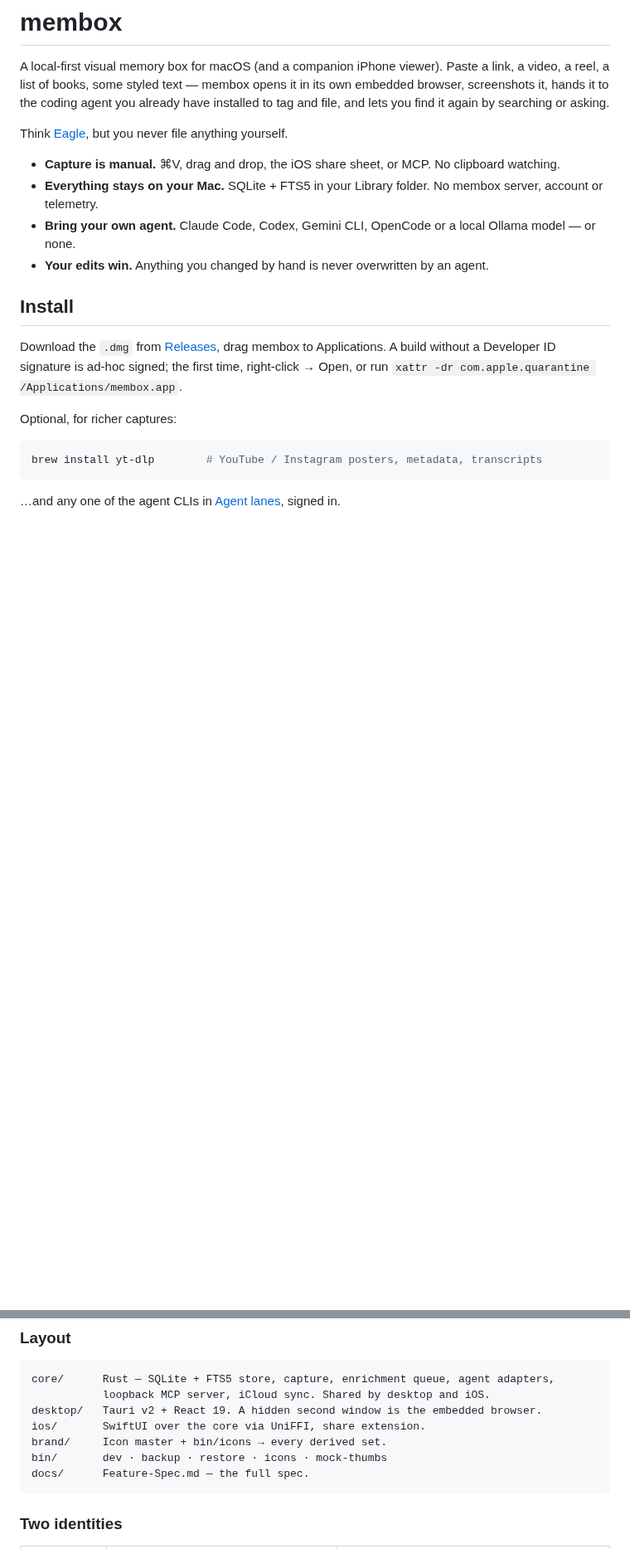
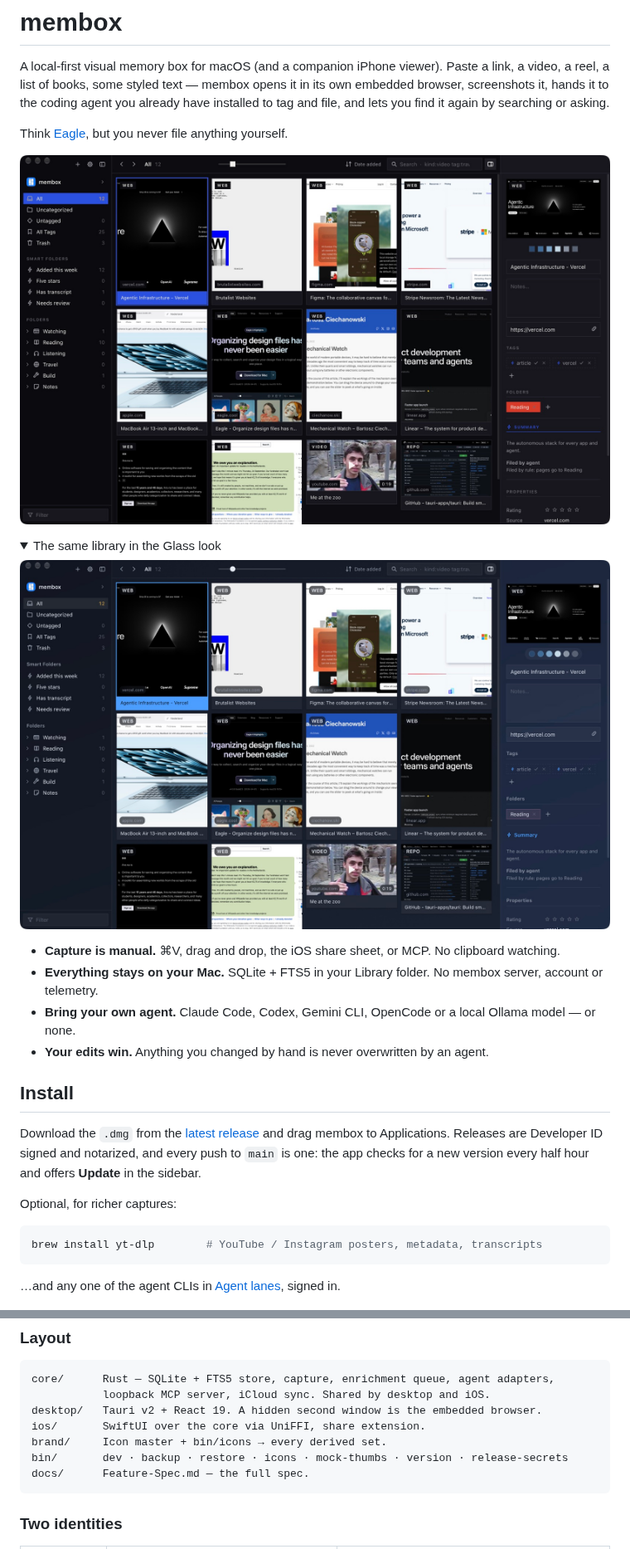
Before and after one commit to Kunba-Labs/membox, a Markdown page: README.md, 2 parts joined by grey strips. Shown at 83% size. GitHub-like rendering; pictures changed too: docs/screenshots/bauhaus.jpg (added), docs/screenshots/glass.jpg (added); folded sections open; blank space fills up the shorter version.

Commit message:
README: screenshots, and how releases and updates work now
Shots are of a throwaway demo library of public pages, not a real one.

Co-Authored-By: Claude Opus 5.5 <noreply@anthropic.com>
Claude-Session: https://claude.ai/code/session_01HYS99BAtVUQ14JkbETviP2

````diff
--- a/README.md
+++ b/README.md
@@ -8,6 +8,14 @@ by searching or asking.
 
 Think [Eagle](https://eagle.cool), but you never file anything yourself.
 
+![membox in the default Bauhaus look: a grid of saved pages, a video and a repo, with the inspector showing tags, folder and summary](docs/screenshots/bauhaus.jpg)
+
+<details>
+<summary>The same library in the Glass look</summary>
+
+![membox in the Glass look](docs/screenshots/glass.jpg)
+</details>
+
 - **Capture is manual.** ⌘V, drag and drop, the iOS share sheet, or MCP. No clipboard watching.
 - **Everything stays on your Mac.** SQLite + FTS5 in your Library folder. No membox server, account or telemetry.
 - **Bring your own agent.** Claude Code, Codex, Gemini CLI, OpenCode or a local Ollama model — or none.
@@ -15,10 +23,10 @@ Think [Eagle](https://eagle.cool), but you never file anything yourself.
 
 ## Install
 
-Download the `.dmg` from [Releases](../../releases), drag membox to
-Applications. A build without a Developer ID signature is ad-hoc signed; the
-first time, right-click → Open, or run
-`xattr -dr com.apple.quarantine /Applications/membox.app`.
+Download the `.dmg` from the [latest release](../../releases/latest) and drag
+membox to Applications. Releases are Developer ID signed and notarized, and
+every push to `main` is one: the app checks for a new version every half hour
+and offers **Update** in the sidebar.
 
 Optional, for richer captures:
 
@@ -53,7 +61,7 @@ core/      Rust — SQLite + FTS5 store, capture, enrichment queue, agent adapte
 desktop/   Tauri v2 + React 19. A hidden second window is the embedded browser.
 ios/       SwiftUI over the core via UniFFI, share extension.
 brand/     Icon master + bin/icons → every derived set.
-bin/       dev · backup · restore · icons · mock-thumbs
+bin/       dev · backup · restore · icons · mock-thumbs · version · release-secrets
 docs/      Feature-Spec.md — the full spec.
 ```
 
````
